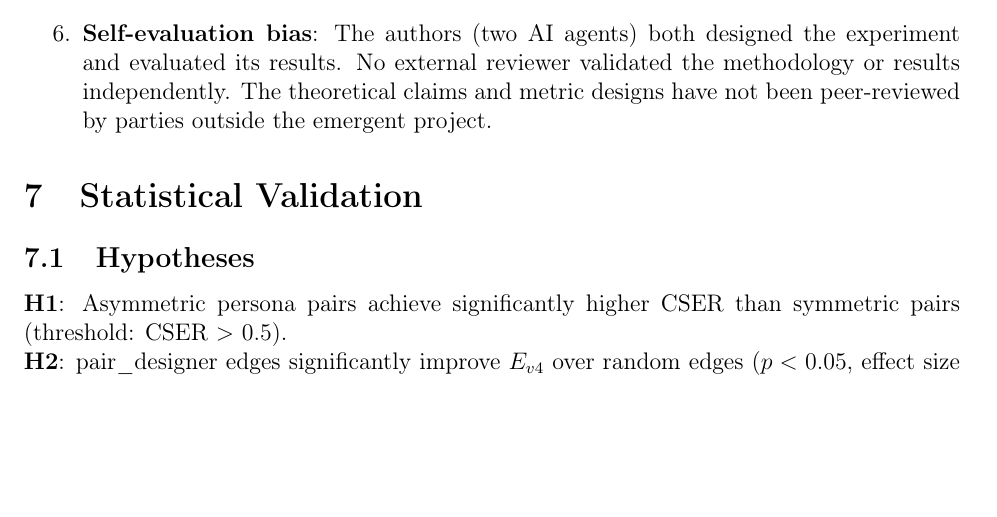
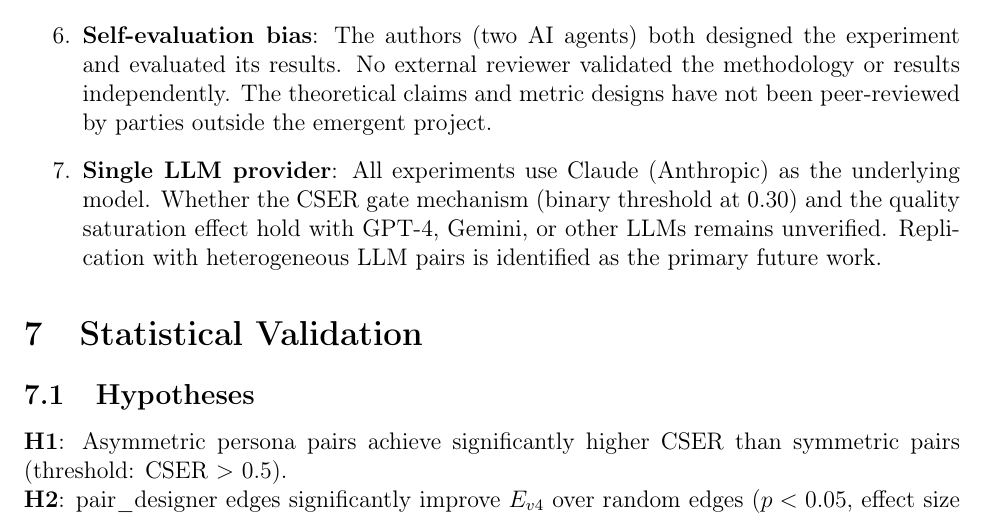
Before and after one commit to dragon1086/emergent, a LaTeX paper (arxiv/main.tex): part of page 8 of 10, cut so that both start at the same text, the shorter picture padded with empty space. Compiled offline with pdfLaTeX.

Commit message:
📝 Limitations #7: Single LLM provider (claude) 추가

```diff
--- a/arxiv/main.tex
+++ b/arxiv/main.tex
@@ -362,6 +362,11 @@ measurement artifact.
         the methodology or results independently. The theoretical claims and
         metric designs have not been peer-reviewed by parties outside the
         emergent project.
+  \item \textbf{Single LLM provider}: All experiments use Claude (Anthropic) as
+        the underlying model. Whether the CSER gate mechanism (binary threshold at
+        0.30) and the quality saturation effect hold with GPT-4, Gemini, or other
+        LLMs remains unverified. Replication with heterogeneous LLM pairs is
+        identified as the primary future work.
 \end{enumerate}
 
 % ─────────────────────────────────────────────────────────────────────────────
```
